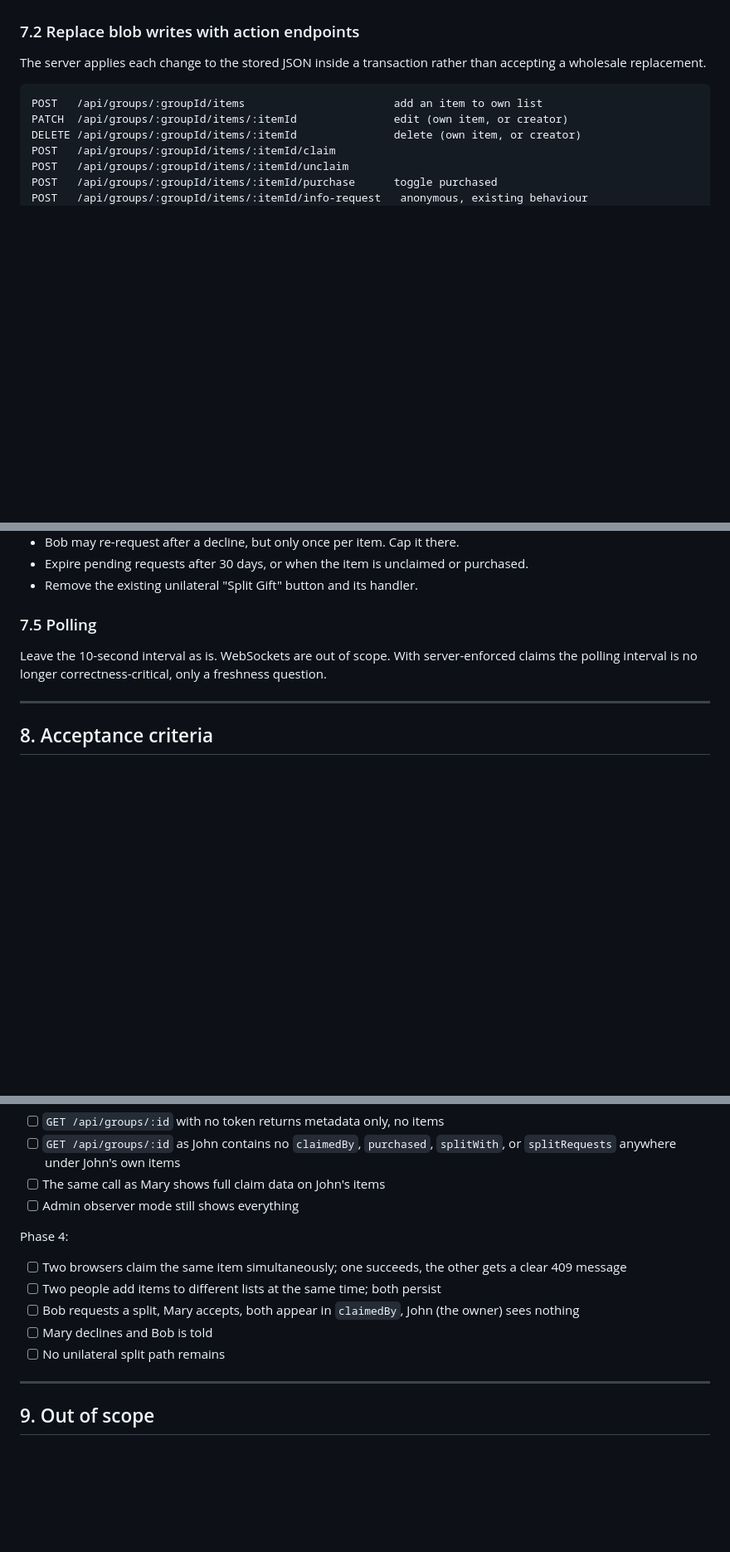
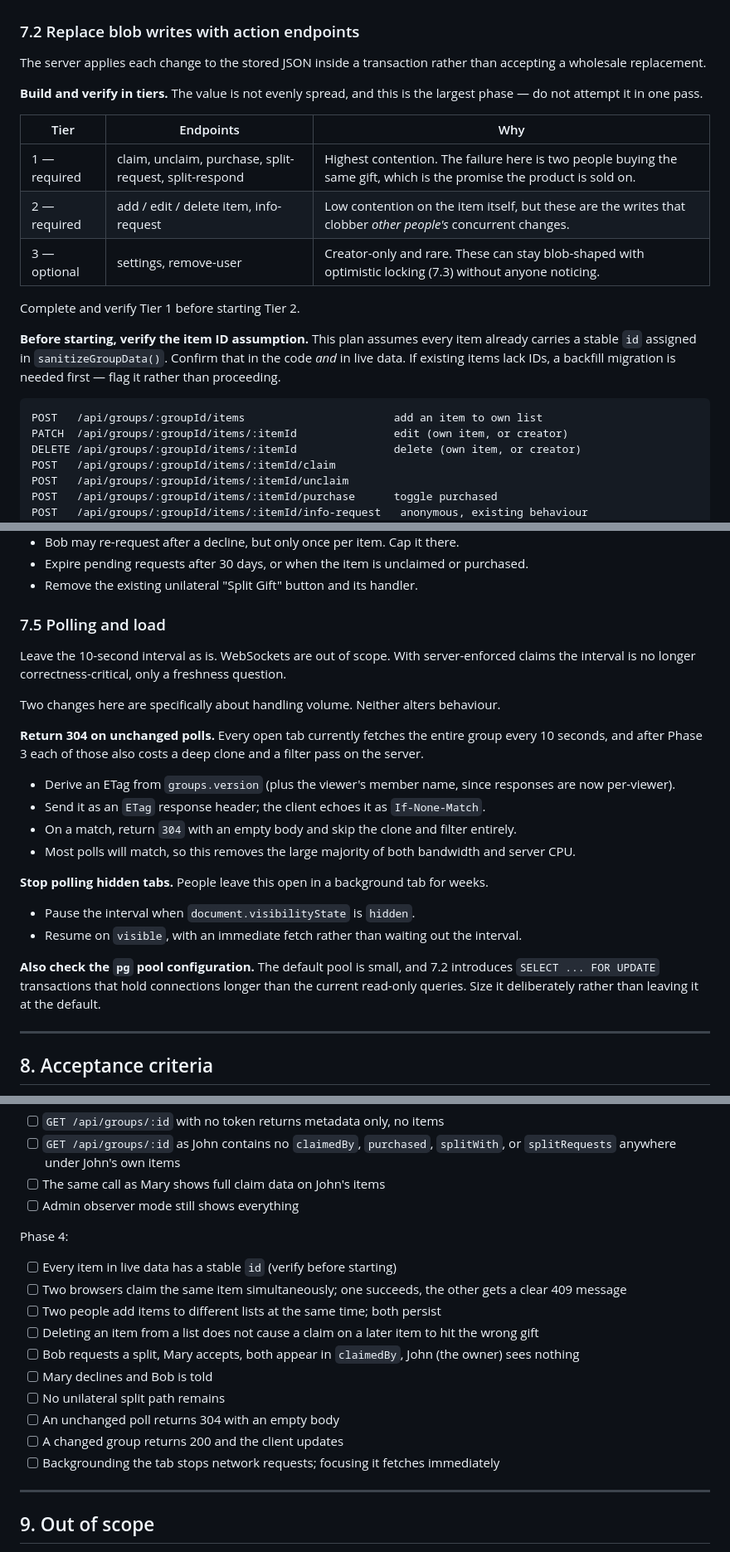
Before and after one commit to kf5fay/group-gifting, a Markdown page: docs/comegiftit-remediation-brief.md, 3 parts joined by grey strips. Shown at 83% size. Rendered like a GitHub page; blank space fills up the shorter version.

````diff
--- a/docs/comegiftit-remediation-brief.md
+++ b/docs/comegiftit-remediation-brief.md
@@ -375,6 +375,18 @@ The failure mode is two people buying the same gift — precisely what the produ
 
 The server applies each change to the stored JSON inside a transaction rather than accepting a wholesale replacement.
 
+**Build and verify in tiers.** The value is not evenly spread, and this is the largest phase — do not attempt it in one pass.
+
+| Tier | Endpoints | Why |
+|---|---|---|
+| 1 — required | claim, unclaim, purchase, split-request, split-respond | Highest contention. The failure here is two people buying the same gift, which is the promise the product is sold on. |
+| 2 — required | add / edit / delete item, info-request | Low contention on the item itself, but these are the writes that clobber *other people's* concurrent changes. |
+| 3 — optional | settings, remove-user | Creator-only and rare. These can stay blob-shaped with optimistic locking (7.3) without anyone noticing. |
+
+Complete and verify Tier 1 before starting Tier 2.
+
+**Before starting, verify the item ID assumption.** This plan assumes every item already carries a stable `id` assigned in `sanitizeGroupData()`. Confirm that in the code *and* in live data. If existing items lack IDs, a backfill migration is needed first — flag it rather than proceeding.
+
 ```
 POST   /api/groups/:groupId/items                       add an item to own list
 PATCH  /api/groups/:groupId/items/:itemId               edit (own item, or creator)
@@ -433,9 +445,25 @@ Behaviour:
 - Expire pending requests after 30 days, or when the item is unclaimed or purchased.
 - Remove the existing unilateral "Split Gift" button and its handler.
 
-### 7.5 Polling
+### 7.5 Polling and load
 
-Leave the 10-second interval as is. WebSockets are out of scope. With server-enforced claims the polling interval is no longer correctness-critical, only a freshness question.
+Leave the 10-second interval as is. WebSockets are out of scope. With server-enforced claims the interval is no longer correctness-critical, only a freshness question.
+
+Two changes here are specifically about handling volume. Neither alters behaviour.
+
+**Return 304 on unchanged polls.** Every open tab currently fetches the entire group every 10 seconds, and after Phase 3 each of those also costs a deep clone and a filter pass on the server.
+
+- Derive an ETag from `groups.version` (plus the viewer's member name, since responses are now per-viewer).
+- Send it as an `ETag` response header; the client echoes it as `If-None-Match`.
+- On a match, return `304` with an empty body and skip the clone and filter entirely.
+- Most polls will match, so this removes the large majority of both bandwidth and server CPU.
+
+**Stop polling hidden tabs.** People leave this open in a background tab for weeks.
+
+- Pause the interval when `document.visibilityState` is `hidden`.
+- Resume on `visible`, with an immediate fetch rather than waiting out the interval.
+
+**Also check the `pg` pool configuration.** The default pool is small, and 7.2 introduces `SELECT ... FOR UPDATE` transactions that hold connections longer than the current read-only queries. Size it deliberately rather than leaving it at the default.
 
 ---
 
@@ -469,11 +497,16 @@ Phase 3:
 - [ ] Admin observer mode still shows everything
 
 Phase 4:
+- [ ] Every item in live data has a stable `id` (verify before starting)
 - [ ] Two browsers claim the same item simultaneously; one succeeds, the other gets a clear 409 message
 - [ ] Two people add items to different lists at the same time; both persist
+- [ ] Deleting an item from a list does not cause a claim on a later item to hit the wrong gift
 - [ ] Bob requests a split, Mary accepts, both appear in `claimedBy`, John (the owner) sees nothing
 - [ ] Mary declines and Bob is told
 - [ ] No unilateral split path remains
+- [ ] An unchanged poll returns 304 with an empty body
+- [ ] A changed group returns 200 and the client updates
+- [ ] Backgrounding the tab stops network requests; focusing it fetches immediately
 
 ---
 
````
Also changed, not shown: other parts of docs/comegiftit-remediation-brief.md (+1 -1 lines).
